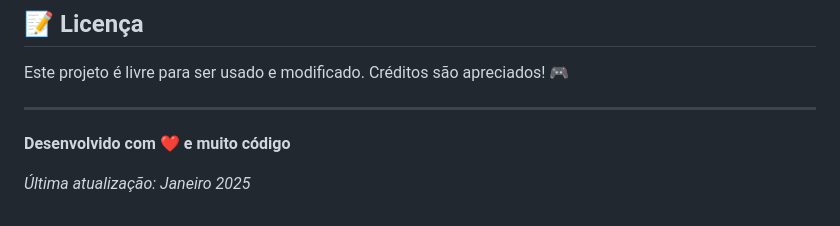
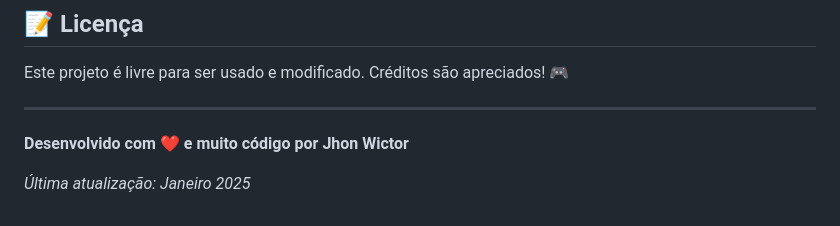
Before and after one commit to LordJhonCyber/jhonwictor.github.io, a Markdown page: README.md, the part around the change. Rendered like a GitHub page.

```diff
--- a/README.md
+++ b/README.md
@@ -163,6 +163,6 @@ Este projeto é livre para ser usado e modificado. Créditos são apreciados!
 
 ---
 
-**Desenvolvido com ❤️ e muito código**
+**Desenvolvido com ❤️ e muito código por Jhon Wictor**
 
 *Última atualização: Janeiro 2025*
```
